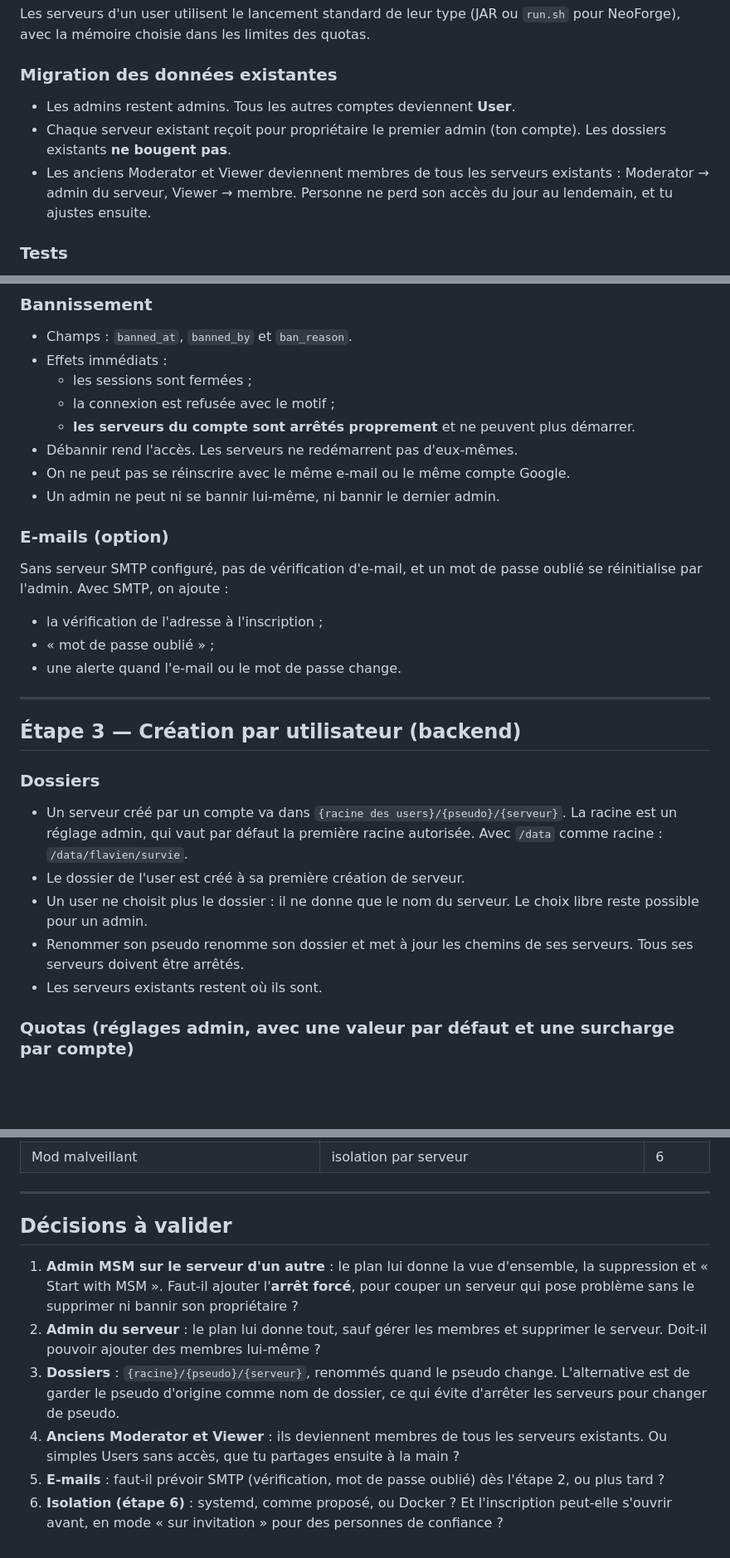
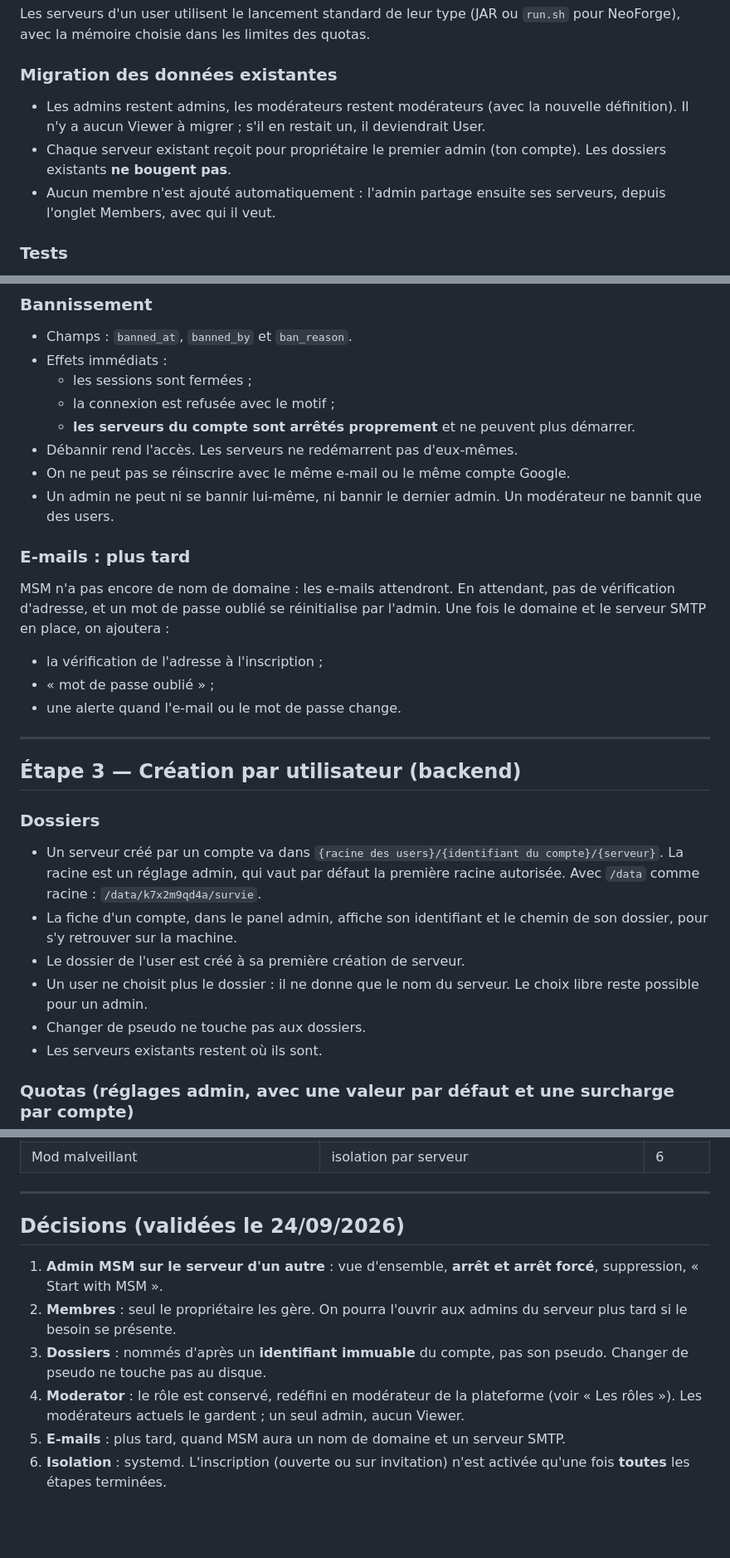
Before and after one commit to R3coNYT/Minecraft_Server_Manager, a Markdown page: docs/PLAN_OUVERTURE_PUBLIC.md, 3 parts joined by grey strips. Shown at 83% size. Drawn GitHub-style; blank space fills up the shorter version.

```diff
--- a/docs/PLAN_OUVERTURE_PUBLIC.md
+++ b/docs/PLAN_OUVERTURE_PUBLIC.md
@@ -171,12 +194,13 @@ Les serveurs d'un user utilisent le lancement standard de leur type (JAR ou
 
 ### Migration des données existantes
 
-- Les admins restent admins. Tous les autres comptes deviennent **User**.
+- Les admins restent admins, les modérateurs restent modérateurs (avec la
+  nouvelle définition). Il n'y a aucun Viewer à migrer ; s'il en restait un, il
+  deviendrait User.
 - Chaque serveur existant reçoit pour propriétaire le premier admin (ton
   compte). Les dossiers existants **ne bougent pas**.
-- Les anciens Moderator et Viewer deviennent membres de tous les serveurs
-  existants : Moderator → admin du serveur, Viewer → membre. Personne ne perd
-  son accès du jour au lendemain, et tu ajustes ensuite.
+- Aucun membre n'est ajouté automatiquement : l'admin partage ensuite ses
+  serveurs, depuis l'onglet Members, avec qui il veut.
 
 ### Tests
 
@@ -231,12 +254,14 @@ WebSocket, statistiques.
     démarrer.
 - Débannir rend l'accès. Les serveurs ne redémarrent pas d'eux-mêmes.
 - On ne peut pas se réinscrire avec le même e-mail ou le même compte Google.
-- Un admin ne peut ni se bannir lui-même, ni bannir le dernier admin.
+- Un admin ne peut ni se bannir lui-même, ni bannir le dernier admin. Un
+  modérateur ne bannit que des users.
 
-### E-mails (option)
+### E-mails : plus tard
 
-Sans serveur SMTP configuré, pas de vérification d'e-mail, et un mot de passe
-oublié se réinitialise par l'admin. Avec SMTP, on ajoute :
+MSM n'a pas encore de nom de domaine : les e-mails attendront. En attendant, pas
+de vérification d'adresse, et un mot de passe oublié se réinitialise par
+l'admin. Une fois le domaine et le serveur SMTP en place, on ajoutera :
 
 - la vérification de l'adresse à l'inscription ;
 - « mot de passe oublié » ;
@@ -248,14 +273,16 @@ oublié se réinitialise par l'admin. Avec SMTP, on ajoute :
 
 ### Dossiers
 
-- Un serveur créé par un compte va dans `{racine des users}/{pseudo}/{serveur}`.
-  La racine est un réglage admin, qui vaut par défaut la première racine
-  autorisée. Avec `/data` comme racine : `/data/flavien/survie`.
+- Un serveur créé par un compte va dans
+  `{racine des users}/{identifiant du compte}/{serveur}`. La racine est un
+  réglage admin, qui vaut par défaut la première racine autorisée. Avec `/data`
+  comme racine : `/data/k7x2m9qd4a/survie`.
+- La fiche d'un compte, dans le panel admin, affiche son identifiant et le
+  chemin de son dossier, pour s'y retrouver sur la machine.
 - Le dossier de l'user est créé à sa première création de serveur.
 - Un user ne choisit plus le dossier : il ne donne que le nom du serveur. Le
   choix libre reste possible pour un admin.
-- Renommer son pseudo renomme son dossier et met à jour les chemins de ses
-  serveurs. Tous ses serveurs doivent être arrêtés.
+- Changer de pseudo ne touche pas aux dossiers.
 - Les serveurs existants restent où ils sont.
 
 ### Quotas (réglages admin, avec une valeur par défaut et une surcharge par compte)
@@ -380,22 +409,17 @@ sauf besoin particulier.
 
 ---
 
-## Décisions à valider
+## Décisions (validées le 24/09/2026)
 
-1. **Admin MSM sur le serveur d'un autre** : le plan lui donne la vue
-   d'ensemble, la suppression et « Start with MSM ». Faut-il ajouter l'**arrêt
-   forcé**, pour couper un serveur qui pose problème sans le supprimer ni
-   bannir son propriétaire ?
-2. **Admin du serveur** : le plan lui donne tout, sauf gérer les membres et
-   supprimer le serveur. Doit-il pouvoir ajouter des membres lui-même ?
-3. **Dossiers** : `{racine}/{pseudo}/{serveur}`, renommés quand le pseudo
-   change. L'alternative est de garder le pseudo d'origine comme nom de
-   dossier, ce qui évite d'arrêter les serveurs pour changer de pseudo.
-4. **Anciens Moderator et Viewer** : ils deviennent membres de tous les
-   serveurs existants. Ou simples Users sans accès, que tu partages ensuite à
-   la main ?
-5. **E-mails** : faut-il prévoir SMTP (vérification, mot de passe oublié) dès
-   l'étape 2, ou plus tard ?
-6. **Isolation (étape 6)** : systemd, comme proposé, ou Docker ? Et
-   l'inscription peut-elle s'ouvrir avant, en mode « sur invitation » pour des
-   personnes de confiance ?
+1. **Admin MSM sur le serveur d'un autre** : vue d'ensemble, **arrêt et arrêt
+   forcé**, suppression, « Start with MSM ».
+2. **Membres** : seul le propriétaire les gère. On pourra l'ouvrir aux admins
+   du serveur plus tard si le besoin se présente.
+3. **Dossiers** : nommés d'après un **identifiant immuable** du compte, pas son
+   pseudo. Changer de pseudo ne touche pas au disque.
+4. **Moderator** : le rôle est conservé, redéfini en modérateur de la
+   plateforme (voir « Les rôles »). Les modérateurs actuels le gardent ; un
+   seul admin, aucun Viewer.
+5. **E-mails** : plus tard, quand MSM aura un nom de domaine et un serveur SMTP.
+6. **Isolation** : systemd. L'inscription (ouverte ou sur invitation) n'est
+   activée qu'une fois **toutes** les étapes terminées.
```
Also changed, not shown: other parts of docs/PLAN_OUVERTURE_PUBLIC.md (+48 -24 lines).
